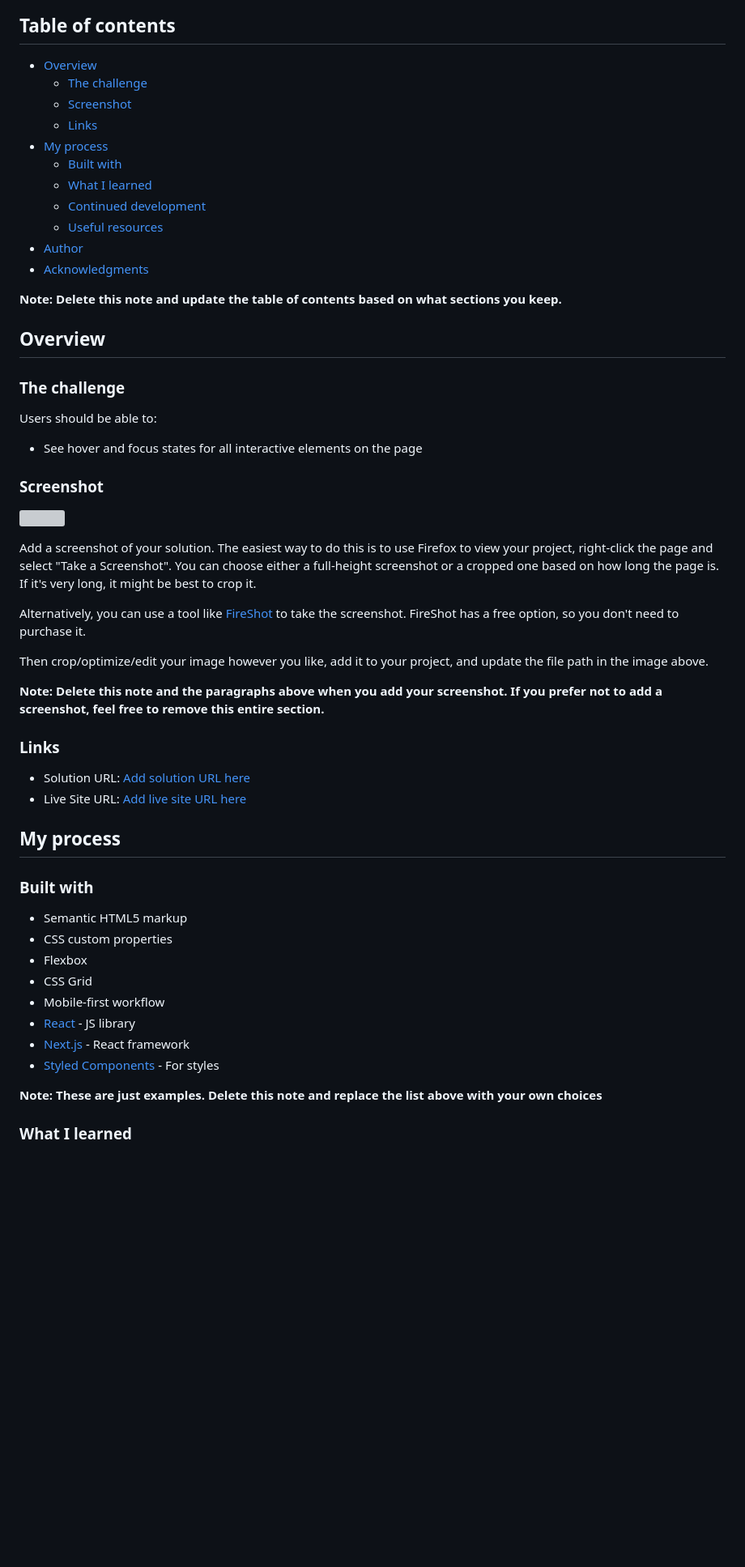
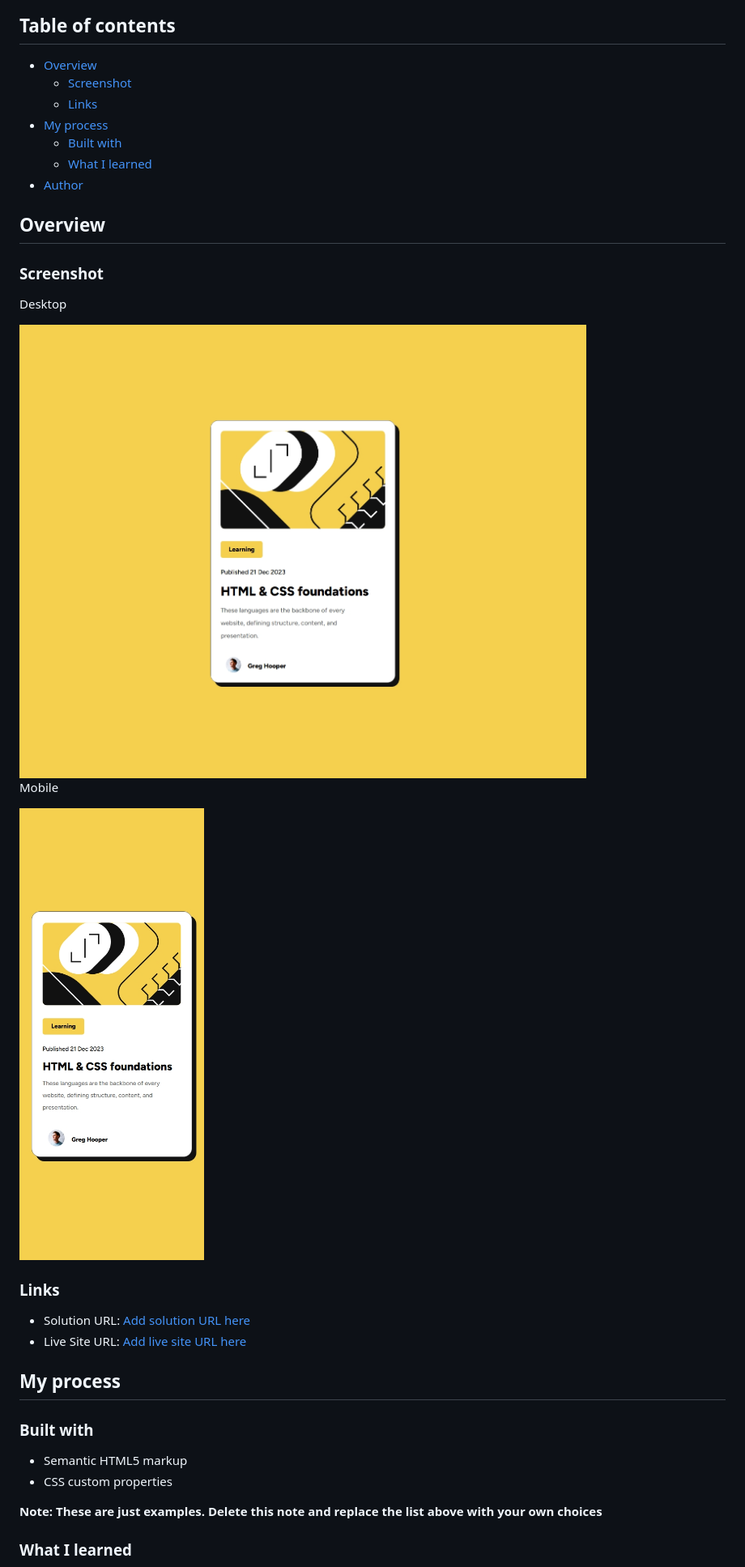
Before and after one commit to abdullah09c/blog-preview-card-main, a Markdown page: README.md, the part around the change printed below. Shown: that part at 81% size. Rendered like a GitHub page; pictures changed too: screenshots/desktop.png (added), screenshots/mobile.png (added); blank space fills up the shorter version; grey boxes are pictures that could not be loaded.

Commit message:
add readme.md and screenshots

```diff
--- a/README.md
+++ b/README.md
@@ -5,38 +5,23 @@ This is a solution to the [Blog preview card challenge on Frontend Mentor](https
 ## Table of contents
 
 - [Overview](#overview)
-  - [The challenge](#the-challenge)
   - [Screenshot](#screenshot)
   - [Links](#links)
 - [My process](#my-process)
   - [Built with](#built-with)
   - [What I learned](#what-i-learned)
-  - [Continued development](#continued-development)
-  - [Useful resources](#useful-resources)
 - [Author](#author)
-- [Acknowledgments](#acknowledgments)
 
-**Note: Delete this note and update the table of contents based on what sections you keep.**
+
 
 ## Overview
 
-### The challenge
-
-Users should be able to:
-
-- See hover and focus states for all interactive elements on the page
 
 ### Screenshot
-
-![](./screenshot.jpg)
-
-Add a screenshot of your solution. The easiest way to do this is to use Firefox to view your project, right-click the page and select "Take a Screenshot". You can choose either a full-height screenshot or a cropped one based on how long the page is. If it's very long, it might be best to crop it.
-
-Alternatively, you can use a tool like [FireShot](https://getfireshot.com/) to take the screenshot. FireShot has a free option, so you don't need to purchase it.
-
-Then crop/optimize/edit your image however you like, add it to your project, and update the file path in the image above.
-
-**Note: Delete this note and the paragraphs above when you add your screenshot. If you prefer not to add a screenshot, feel free to remove this entire section.**
+<p>Desktop</p>
+<img src="screenshots/desktop.png" alt="Desktop screenshot of the blog preview card" style="width: 100%; max-width: 600px;">
+<p>Mobile</p>
+<img src="screenshots/mobile.png" alt="Mobile screenshot of the blog preview card" style="width: 100%; max-width: 200px;">
 
 ### Links
 
@@ -49,12 +34,6 @@ Then crop/optimize/edit your image however you like, add it to your project, and
 
 - Semantic HTML5 markup
 - CSS custom properties
-- Flexbox
-- CSS Grid
-- Mobile-first workflow
-- [React](https://reactjs.org/) - JS library
-- [Next.js](https://nextjs.org/) - React framework
-- [Styled Components](https://styled-components.com/) - For styles
 
 **Note: These are just examples. Delete this note and replace the list above with your own choices**
 
```
Also changed, not shown: other parts of README.md (+3 -43 lines).
